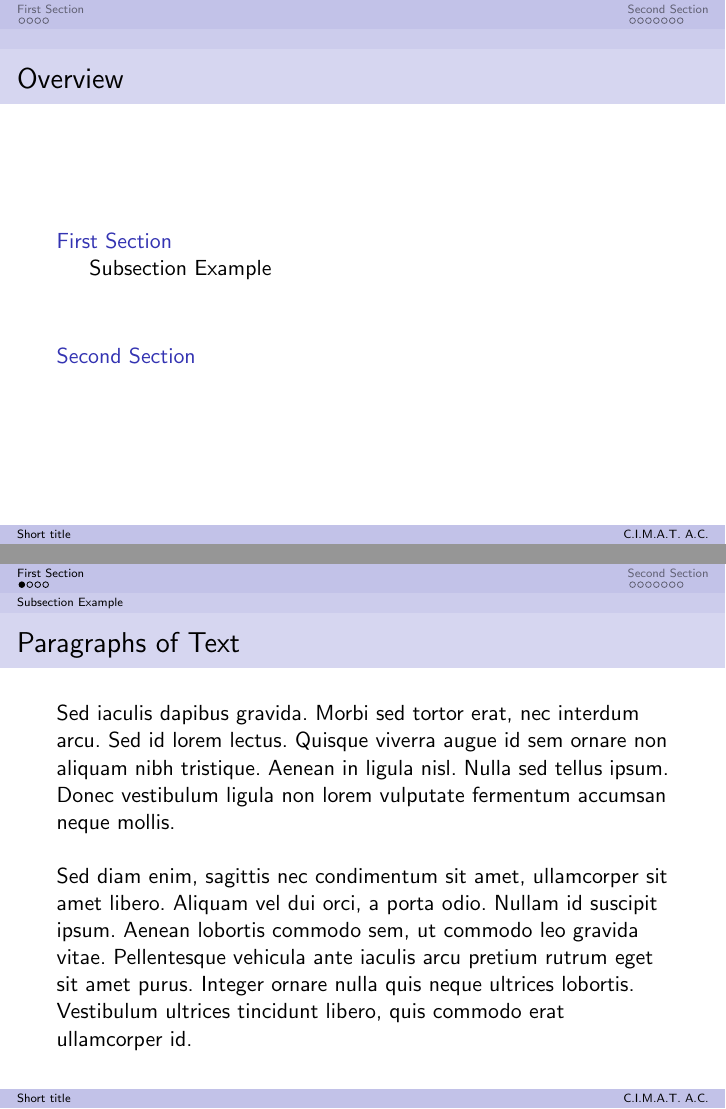
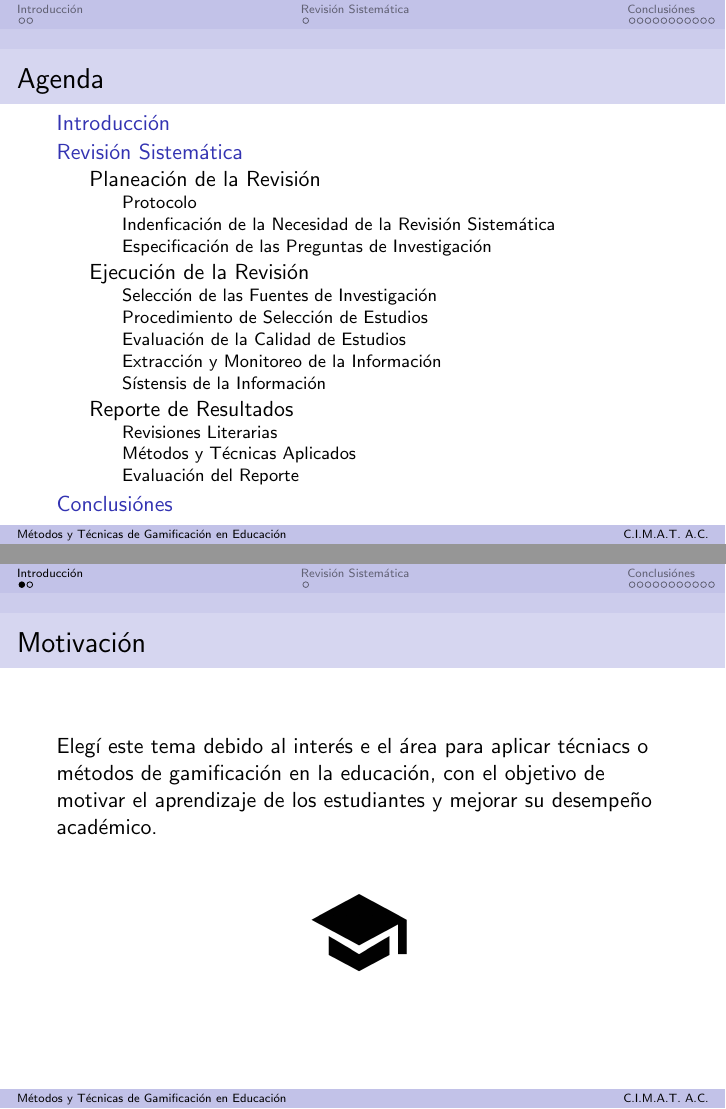
Before and after one commit to LuiiisLazaro/GamificationSystematicReview, LaTeX slides (Presentation/PresentatioGamificationSystematicReview.tex): pages 2 and 3 of 13 before the commit and pages 2 and 3 of 16 after it, joined at a grey line. Compiled offline with pdfLaTeX.

Commit message:
AddPresentation

```diff
--- a/Presentation/PresentatioGamificationSystematicReview.tex
+++ b/Presentation/PresentatioGamificationSystematicReview.tex
@@ -45,7 +37,7 @@
 %	TITLE PAGE
 %----------------------------------------------------------------------------------------
 
-\title[Short title]{Métodos y Técnicas de Gamificación Implementadas en Educación: Revisión Sistemática} % The short title appears at the bottom of every slide, the full title is only on the title page
+\title[Métodos y Técnicas de Gamificación en Educación]{Métodos y Técnicas de Gamificación Implementadas en Educación: Revisión Sistemática\\ Presentación de Avances} % The short title appears at the bottom of every slide, the full title is only on the title page
 
 \author{Luis Angel Hernández Lázaro} % Your name
 \institute[C.I.M.A.T. A.C.] % Your institution as it will appear on the bottom of every slide, may be shorthand to save space
@@ -63,8 +58,8 @@ Centro de Investigación en Matemáticas A.C. Unidad Zacatecas \\ % Your institu
 \end{frame}
 
 \begin{frame}
-\frametitle{Overview} % Table of contents slide, comment this block out to remove it
-\tableofcontents % Throughout your presentation, if you choose to use \section{} and \subsection{} commands, these will automatically be printed on this slide as an overview of your presentation
+\frametitle{Agenda}
+\tableofcontents
 \end{frame}
 
 %----------------------------------------------------------------------------------------
@@ -72,13 +67,29 @@ Centro de Investigación en Matemáticas A.C. Unidad Zacatecas \\ % Your institu
 %----------------------------------------------------------------------------------------
 
 %------------------------------------------------
-\section{First Section} % Sections can be created in order to organize your presentation into discrete blocks, all sections and subsections are automatically printed in the table of contents as an overview of the talk
+\section{Introducción} %
 %------------------------------------------------
 
-\subsection{Subsection Example} % A subsection can be created just before a set of slides with a common theme to further break down your presentation into chunks
+\begin{frame}
+	\frametitle{Motivación}
+	Elegí este tema debido al interés e el área para aplicar técniacs o métodos de gamificación en la educación, con el objetivo de motivar el aprendizaje de los estudiantes y mejorar su desempeño académico.
+	\\~\\
+
+	\begin{figure}
+		\begin{center}
+			\includegraphics[scale=0.1]{images/2icons/student.png}
+			\label{student}
+		\end{center}
+	\end{figure}
+\end{frame}
 
 \begin{frame}
-\frametitle{Paragraphs of Text}
-Sed iaculis dapibus gravida. Morbi sed tortor erat, nec interdum arcu. Sed id lorem lectus. Quisque viverra augue id sem ornare non aliquam nibh tristique. Aenean in ligula nisl. Nulla sed tellus ipsum. Donec vestibulum ligula non lorem vulputate fermentum accumsan neque mollis.\\~\\
+	\frametitle{BackGround}
+	.\\~\\
+\end{frame}
 
-Sed diam enim, sagittis nec condimentum sit amet, ullamcorper sit amet libero. Aliquam vel dui orci, a porta odio. Nullam id suscipit ipsum. Aenean lobortis commodo sem, ut commodo leo gravida vitae. Pellentesque vehicula ante iaculis arcu pretium rutrum eget sit amet purus. Integer ornare nulla quis neque ultrices lobortis. Vestibulum ultrices tincidunt libero, quis commodo erat ullamcorper id.
+%------------------------------------------------
+\section{Revisión Sistemática} %
+%------------------------------------------------
+\begin{frame}
+	\frametitle{El Proceso de la Revisión Sistemática}
@@ -84,0 +100 @@ Sed diam enim, sagittis nec condimentum sit amet, ullamcorper sit amet libero. A
+			\caption{Etapas y Pasos en una Revisión Sistemática}
@@ -84,0 +107,57 @@ Sed diam enim, sagittis nec condimentum sit amet, ullamcorper sit amet libero. A
+\subsection{Planeación de la Revisión} %
+%------------------------------------------------
+
+%------------------------------------------------
+\subsubsection{Protocolo} %
+%------------------------------------------------
+
+%------------------------------------------------
+\subsubsection{Indenficación de la Necesidad de la Revisión Sistemática} %
+%------------------------------------------------
+
+%------------------------------------------------
+\subsubsection{Especificación de las Preguntas de Investigación} %
+%------------------------------------------------
+
+%------------------------------------------------
+\subsection{Ejecución de la Revisión} %
+%------------------------------------------------
+
+%------------------------------------------------
+\subsubsection{Selección de las Fuentes de Investigación} %
+%------------------------------------------------
+
+%------------------------------------------------
+\subsubsection{Procedimiento de Selección de Estudios} %
+%------------------------------------------------
+
+%------------------------------------------------
+\subsubsection{Evaluación de la Calidad de Estudios} %
+%------------------------------------------------
+
+%------------------------------------------------
+\subsubsection{Extracción y Monitoreo de la Información} %
+%------------------------------------------------
+
+%------------------------------------------------
+\subsubsection{Sístensis de la Información} %
+%------------------------------------------------
+
+%------------------------------------------------
+\subsection{Reporte de Resultados} %
+%------------------------------------------------
+
+%------------------------------------------------
+\subsubsection{Revisiones Literarias} %
+%------------------------------------------------
+
+%------------------------------------------------
+\subsubsection{Métodos y Técnicas Aplicados} %
+%------------------------------------------------
+
+%------------------------------------------------
+\subsubsection{Evaluación del Reporte} %
+%------------------------------------------------
+
+%------------------------------------------------
+\section{Conclusiónes} %
@@ -133,10 +221,6 @@ Lorem ipsum dolor sit amet, consectetur adipiscing elit. Integer lectus nisl, ul
 
 \end{columns}
 \end{frame}
-
-%------------------------------------------------
-\section{Second Section}
-%------------------------------------------------
 
 \begin{frame}
 \frametitle{Table}
```
Also changed, not shown: Report/ReportSystematicReviewGamification.tex (+5 -7 lines), Presentation/PresentatioGamificationSystematicReview.pdf (added), Presentation/images/1document/steps.png (added), Presentation/images/2icons/student.png (added), Report/ReportSystematicReviewGamification.pdf, sadfksdjfa.png (added), Presentation/PresentatioGamificationSystematicReview.tex (42 more changed lines), 5 other files.
